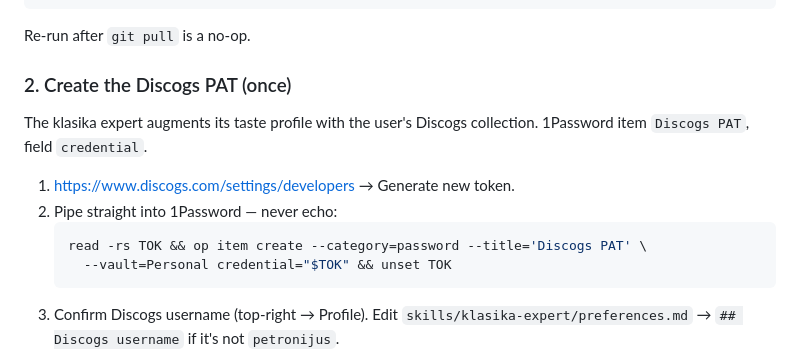
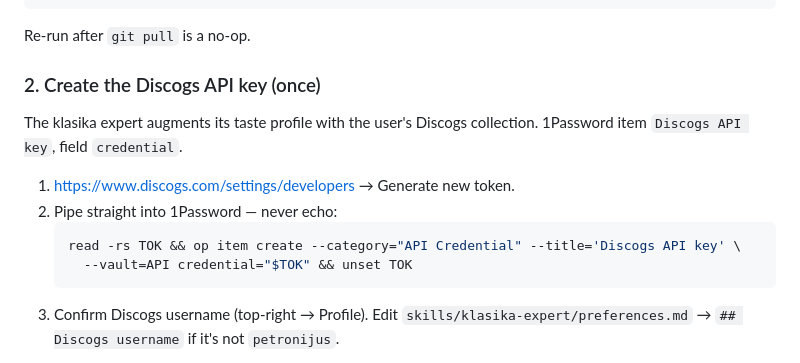
Before and after one commit to petronijus/kulturniprehled, a Markdown page: skills/kulturni-prehled/README.md, the part around the change. GitHub-like rendering.

````diff
--- a/skills/kulturni-prehled/README.md
+++ b/skills/kulturni-prehled/README.md
@@ -80,16 +80,16 @@ done
 
 Re-run after `git pull` is a no-op.
 
-### 2. Create the Discogs PAT (once)
+### 2. Create the Discogs API key (once)
 
 The klasika expert augments its taste profile with the user's Discogs
-collection. 1Password item `Discogs PAT`, field `credential`.
+collection. 1Password item `Discogs API key`, field `credential`.
 
 1. <https://www.discogs.com/settings/developers> → Generate new token.
 2. Pipe straight into 1Password — never echo:
    ```bash
-   read -rs TOK && op item create --category=password --title='Discogs PAT' \
-     --vault=Personal credential="$TOK" && unset TOK
+   read -rs TOK && op item create --category="API Credential" --title='Discogs API key' \
+     --vault=API credential="$TOK" && unset TOK
    ```
 3. Confirm Discogs username (top-right → Profile). Edit
    `skills/klasika-expert/preferences.md` → `## Discogs username`
````
Also changed, not shown: skills/klasika-expert/SKILL.md (+78 -24 lines).
